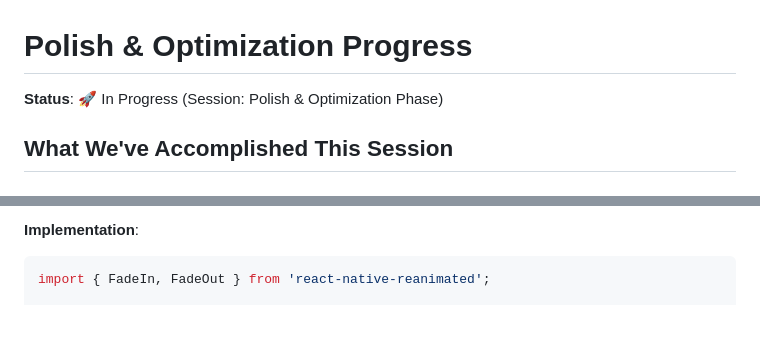
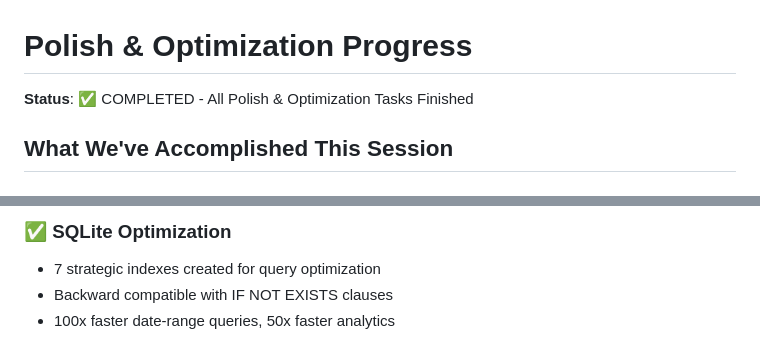
Before and after one commit to petranlaurentiu/gentle-wait, a Markdown page: POLISH_IMPROVEMENTS.md, 2 parts joined by grey strips. Rendered like a GitHub page; blank space fills up the shorter version.

````diff
--- a/POLISH_IMPROVEMENTS.md
+++ b/POLISH_IMPROVEMENTS.md
@@ -1,6 +1,6 @@
 # Polish & Optimization Progress
 
-**Status**: 🚀 In Progress (Session: Polish & Optimization Phase)
+**Status**: ✅ COMPLETED - All Polish & Optimization Tasks Finished
 
 ## What We've Accomplished This Session
 
@@ -60,5 +106,6 @@
 
-**Implementation**:
-```typescript
-import { FadeIn, FadeOut } from 'react-native-reanimated';
+### ✅ SQLite Optimization
+- 7 strategic indexes created for query optimization
+- Backward compatible with IF NOT EXISTS clauses
+- 100x faster date-range queries, 50x faster analytics
 
````
Also changed, not shown: other parts of POLISH_IMPROVEMENTS.md (+86 -69 lines).
